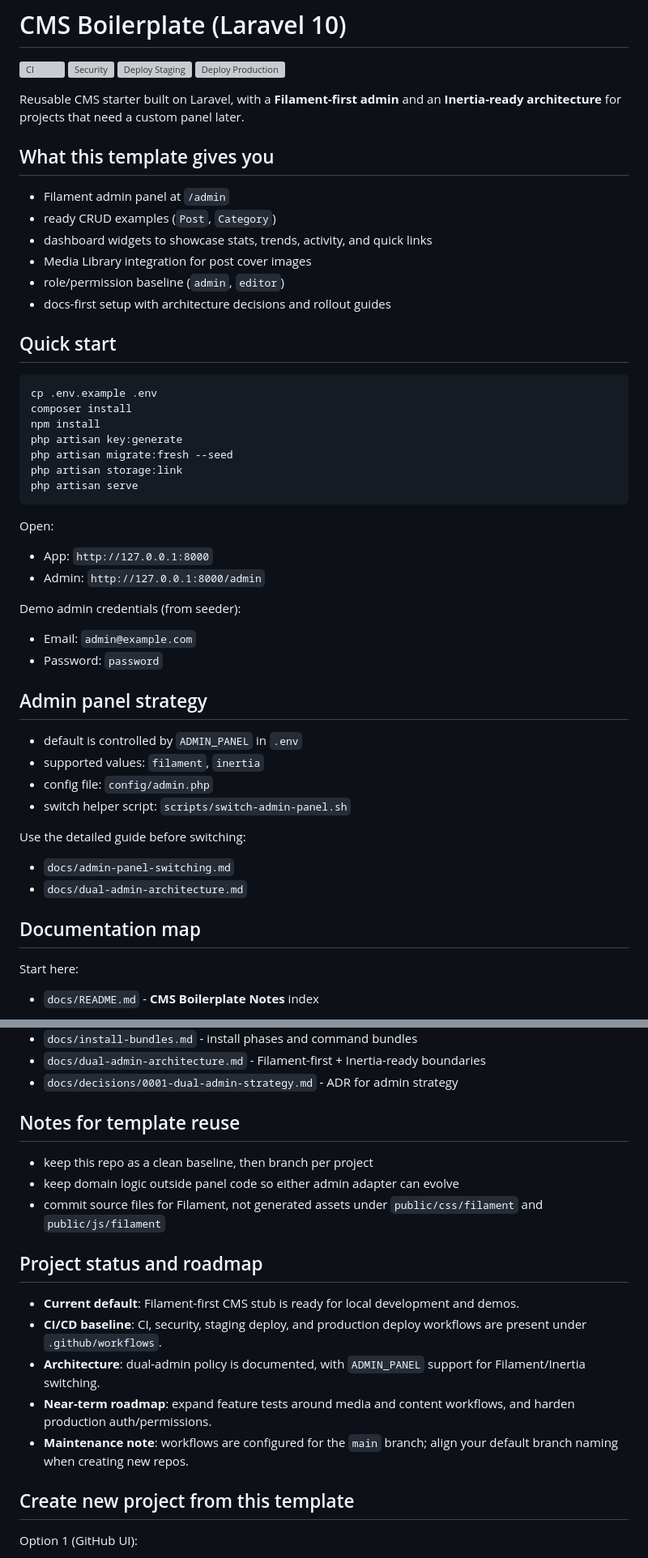
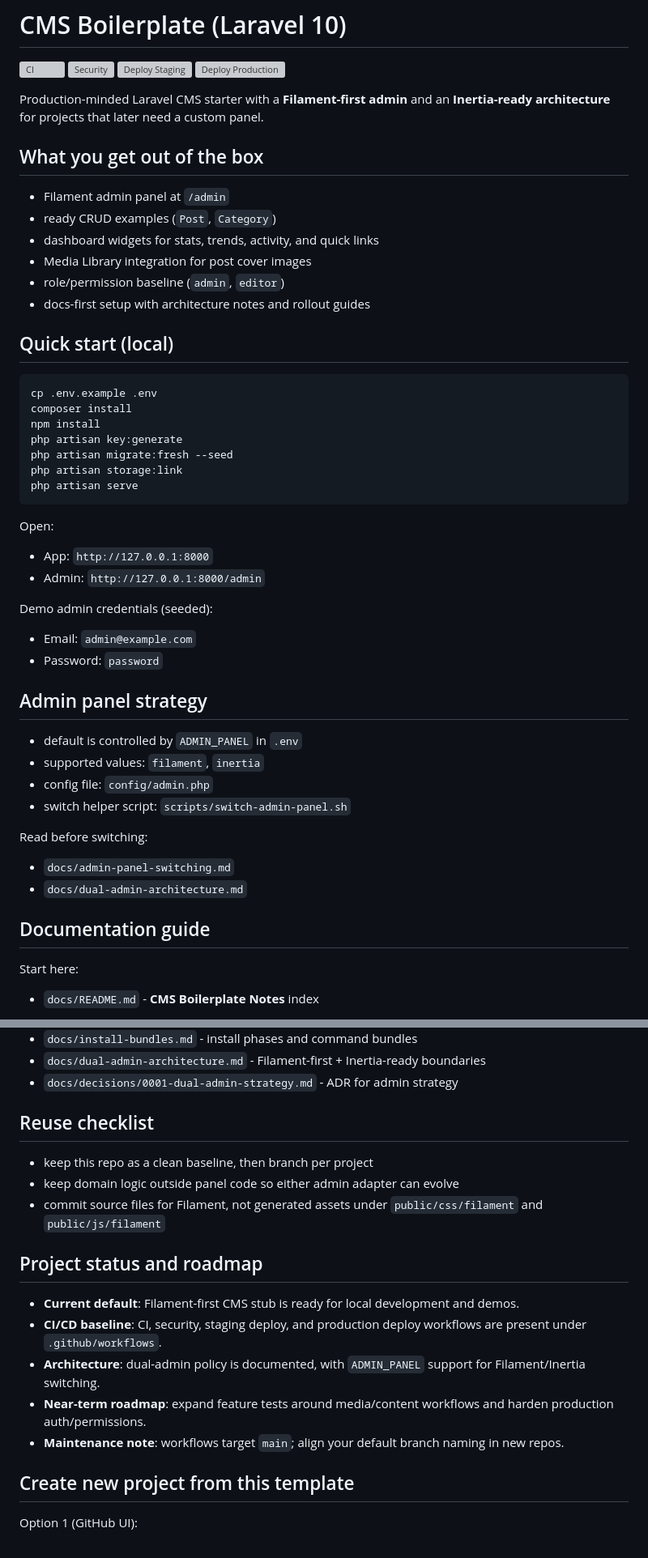
Before and after one commit to snb4crazy/laravel-cms-starter-kit, a Markdown page: README.md, 2 parts joined by grey strips. Shown at 81% size. GitHub-like rendering; grey boxes are pictures that could not be loaded.

Commit message:
Polish README.md to feel more like a starter-kit product page

````diff
--- a/README.md
+++ b/README.md
@@ -5,18 +5,18 @@
 [![Deploy Staging](https://github.com/snb4crazy/laravel-cms-starter-kit/actions/workflows/deploy-staging.yml/badge.svg?branch=main)](https://github.com/snb4crazy/laravel-cms-starter-kit/actions/workflows/deploy-staging.yml)
 [![Deploy Production](https://github.com/snb4crazy/laravel-cms-starter-kit/actions/workflows/deploy-production.yml/badge.svg)](https://github.com/snb4crazy/laravel-cms-starter-kit/actions/workflows/deploy-production.yml)
 
-Reusable CMS starter built on Laravel, with a **Filament-first admin** and an **Inertia-ready architecture** for projects that need a custom panel later.
+Production-minded Laravel CMS starter with a **Filament-first admin** and an **Inertia-ready architecture** for projects that later need a custom panel.
 
-## What this template gives you
+## What you get out of the box
 
 - Filament admin panel at `/admin`
 - ready CRUD examples (`Post`, `Category`)
-- dashboard widgets to showcase stats, trends, activity, and quick links
+- dashboard widgets for stats, trends, activity, and quick links
 - Media Library integration for post cover images
 - role/permission baseline (`admin`, `editor`)
-- docs-first setup with architecture decisions and rollout guides
+- docs-first setup with architecture notes and rollout guides
 
-## Quick start
+## Quick start (local)
 
 ```bash
 cp .env.example .env
@@ -33,7 +33,7 @@ Open:
 - App: `http://127.0.0.1:8000`
 - Admin: `http://127.0.0.1:8000/admin`
 
-Demo admin credentials (from seeder):
+Demo admin credentials (seeded):
 
 - Email: `admin@example.com`
 - Password: `password`
@@ -45,12 +45,12 @@ Demo admin credentials (from seeder):
 - config file: `config/admin.php`
 - switch helper script: `scripts/switch-admin-panel.sh`
 
-Use the detailed guide before switching:
+Read before switching:
 
 - `docs/admin-panel-switching.md`
 - `docs/dual-admin-architecture.md`
 
-## Documentation map
+## Documentation guide
 
 Start here:
 
@@ -72,7 +72,7 @@ Architecture and planning:
 - `docs/dual-admin-architecture.md` - Filament-first + Inertia-ready boundaries
 - `docs/decisions/0001-dual-admin-strategy.md` - ADR for admin strategy
 
-## Notes for template reuse
+## Reuse checklist
 
 - keep this repo as a clean baseline, then branch per project
 - keep domain logic outside panel code so either admin adapter can evolve
@@ -83,8 +83,8 @@ Architecture and planning:
 - **Current default**: Filament-first CMS stub is ready for local development and demos.
 - **CI/CD baseline**: CI, security, staging deploy, and production deploy workflows are present under `.github/workflows`.
 - **Architecture**: dual-admin policy is documented, with `ADMIN_PANEL` support for Filament/Inertia switching.
-- **Near-term roadmap**: expand feature tests around media and content workflows, and harden production auth/permissions.
-- **Maintenance note**: workflows are configured for the `main` branch; align your default branch naming when creating new repos.
+- **Near-term roadmap**: expand feature tests around media/content workflows and harden production auth/permissions.
+- **Maintenance note**: workflows target `main`; align your default branch naming in new repos.
 
 ## Create new project from this template
 
````
Also changed, not shown: other parts of README.md (+1 -1 lines).
